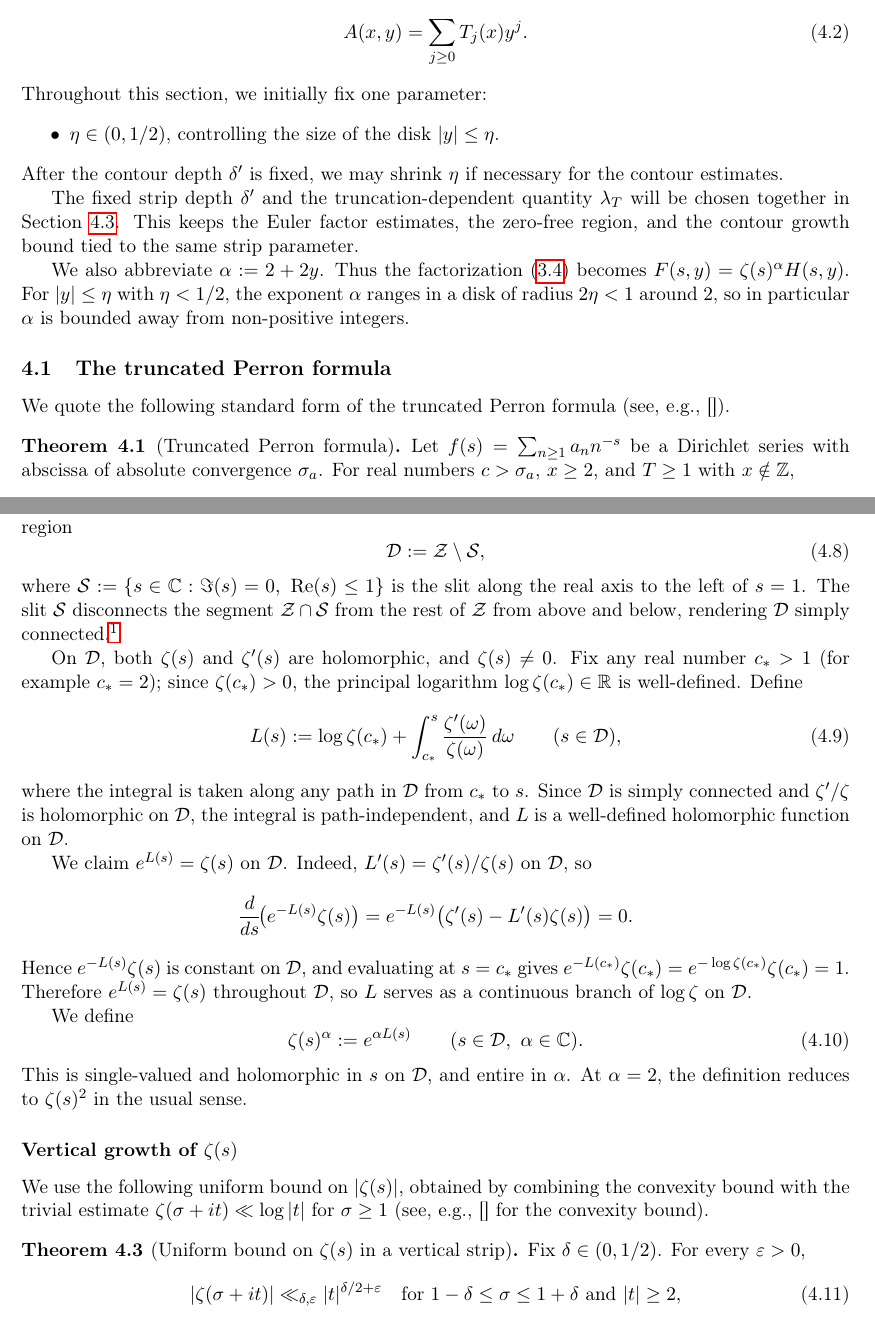
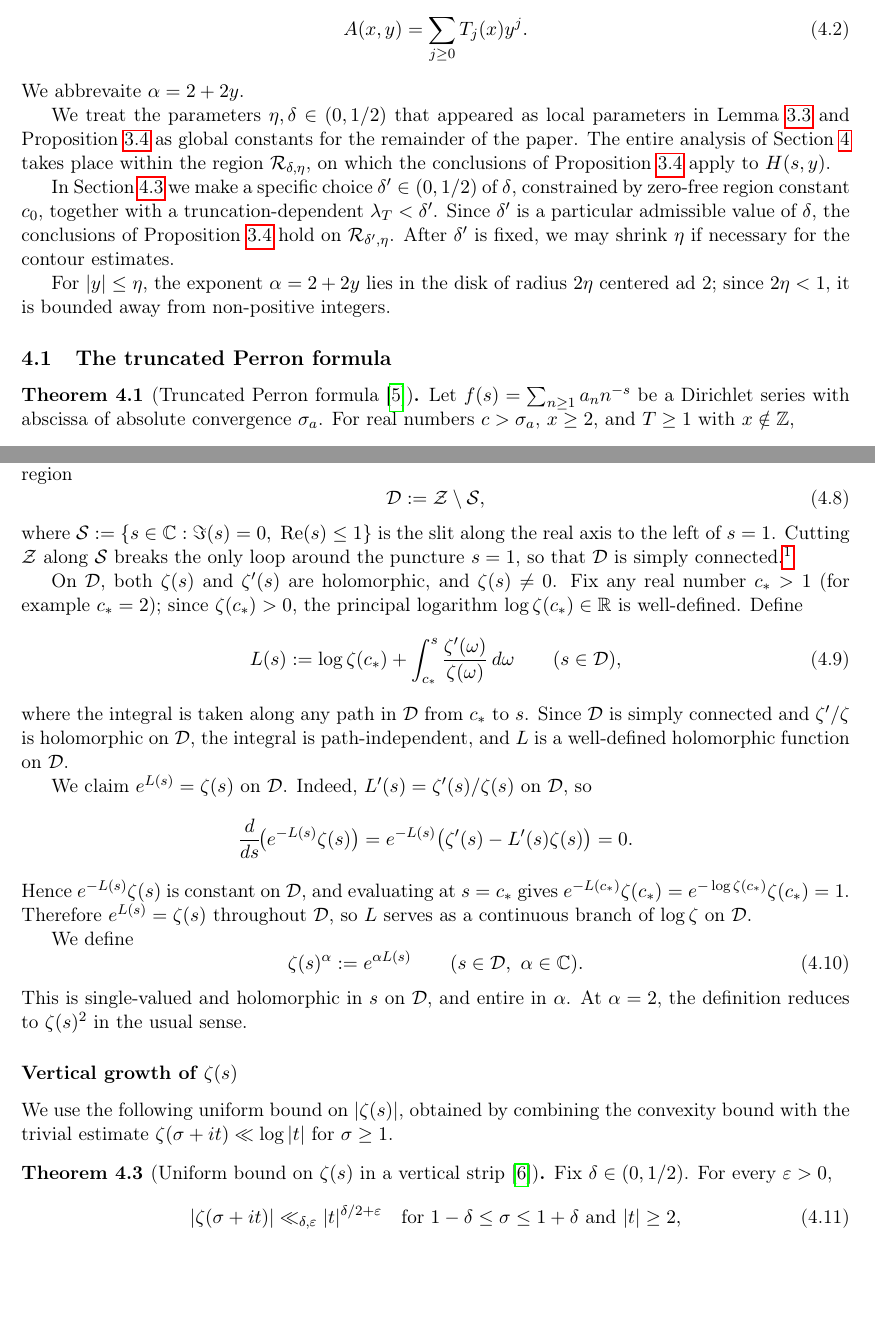
Before and after one commit to modkiserman-dev/Math-paper, a LaTeX document (paper/main.tex, which reads paper/sections/04-perron-contour-deformation.tex): two parts of pages 9 and 11 of 29, joined at a grey line, cut so that both start at the same text, the shorter picture padded with empty space. Compiled offline with pdfLaTeX.

Commit message:
참고문헌 추가, section4 오류 수정

```diff
--- a/paper/sections/04-perron-contour-deformation.tex
+++ b/paper/sections/04-perron-contour-deformation.tex
@@ -9,33 +9,17 @@ which satisfies the generating relation
 \begin{equation}\label{eq:Axy-generating}
     A(x, y) = \sum_{j \geq 0} T_j(x) y^j.
 \end{equation}
-Throughout this section, we initially fix one parameter:
-\begin{itemize}
-    \item $\eta \in (0, 1/2)$, controlling the size of the disk
-    $|y| \leq \eta$.
-\end{itemize}
-After the contour depth $\delta'$ is fixed, we may shrink $\eta$
-if necessary for the contour estimates.
+We abbrevaite $\alpha=2+2y$.
 
-The fixed strip depth $\delta'$ and the truncation-dependent
-quantity $\lambda_T$ will be chosen together in
-Section~\ref{sec:contour-decomposition}. This keeps the Euler
-factor estimates, the zero-free region, and the contour growth
-bound tied to the same strip parameter.
+We treat the parameters $\eta, \delta \in (0,1/2)$ that appeared as local parameters in Lemma~\ref{lem:local-factor-estimate} and Proposition~\ref{prop:H-analytic} as global constants for the remainder of the paper. The entire analysis of Section~\ref{sec:perron} takes place within the region $\mathcal{R_{\delta, \eta}}$, on which the conclusions of Proposition~\ref{prop:H-analytic} apply to $H(s,y)$.
 
-We also abbreviate $\alpha := 2 + 2y$. Thus the
-factorization~\eqref{eq:factorization} becomes
-$F(s, y) = \zeta(s)^\alpha H(s, y)$. For $|y| \leq \eta$ with
-$\eta < 1/2$, the exponent $\alpha$ ranges in a disk of radius
-$2\eta < 1$ around $2$, so in particular $\alpha$ is bounded away
-from non-positive integers.
+In Section~\ref{sec:contour-decomposition} we make a specific choice $\delta^{\prime} \in (0,1/2)$ of $\delta$, constrained by zero-free region constant $c_0$, together with a truncation-dependent $\lambda_T < \delta^{\prime}$. Since $\delta^{\prime}$ is a particular admissible value of $\delta$, the conclusions of Proposition~\ref{prop:H-analytic} hold on $\mathcal{R}_{\delta^{\prime}, \eta}$. After $\delta^{\prime}$ is fixed, we may shrink $\eta$ if necessary for the contour estimates.
+
+For $|y| \leq \eta$, the exponent $\alpha = 2+2y$ lies in the disk of radius $2\eta$ centered ad 2; since $2\eta < 1$, it is bounded away from non-positive integers.
 
 \subsection{The truncated Perron formula}\label{sec:perron-formula}
 
-We quote the following standard form of the truncated Perron
-formula (see, e.g., \textup{[]}).
-
-\begin{theorem}[Truncated Perron formula]\label{thm:perron}
+\begin{theorem}[Truncated Perron formula~\cite{Tenenbaum2015}]\label{thm:perron}
 Let $f(s) = \sum_{n \geq 1} a_n n^{-s}$ be a Dirichlet series with
 abscissa of absolute convergence $\sigma_a$. For real numbers
 $c > \sigma_a$, $x \geq 2$, and $T \geq 1$ with $x \notin \mathbb{Z}$,
@@ -146,10 +127,7 @@ neighborhood of the contour, we specify a branch on the region
     \mathcal{D} := \mathcal{Z} \setminus \mathcal{S},
 \end{equation}
 where $\mathcal{S} := \{s \in \C : \Im(s) = 0,\ \Real(s) \leq 1\}$
-is the slit along the real axis to the left of $s = 1$. The slit
-$\mathcal{S}$ disconnects the segment $\mathcal{Z} \cap \mathcal{S}$
-from the rest of $\mathcal{Z}$ from above and below, rendering
-$\mathcal{D}$ simply connected.\footnote{%
+is the slit along the real axis to the left of $s = 1$. Cutting $\mathcal{Z}$ along $\mathcal{S}$ breaks the only loop around the puncture $s=1$, so that $\mathcal{D}$ is simply connected.\footnote{%
 Removing the slit from $s=1$ to the boundary cuts the only
 possible loop around the puncture $s=1$, just as
 $\C\setminus(-\infty,0]$ is the standard simply connected branch
@@ -197,10 +175,9 @@ to $\zeta(s)^2$ in the usual sense.
 
 We use the following uniform bound on $|\zeta(s)|$, obtained by
 combining the convexity bound with the trivial estimate
-$\zeta(\sigma + it) \ll \log |t|$ for $\sigma \geq 1$ (see, e.g.,
-\textup{[]} for the convexity bound).
+$\zeta(\sigma + it) \ll \log |t|$ for $\sigma \geq 1$.
 
-\begin{theorem}[Uniform bound on $\zeta(s)$ in a vertical strip]
+\begin{theorem}[Uniform bound on $\zeta(s)$ in a vertical strip~\cite{Titchmarsh1986}]
 \label{thm:zeta-uniform}
 Fix $\delta \in (0, 1/2)$. For every $\varepsilon > 0$,
 \begin{equation}\label{eq:zeta-uniform}
```
Also changed, not shown: paper/sections/03-dirichlet-series-factorization.tex (+2 -2 lines), paper/sections/references.bib (+10 -0 lines), An_Exact_Decomposition_of_the_Divisor_Summatory_Function_and_Fixed-j_Asymptotics.pdf, paper/sections/04-perron-contour-deformation.tex (44 more changed lines).
